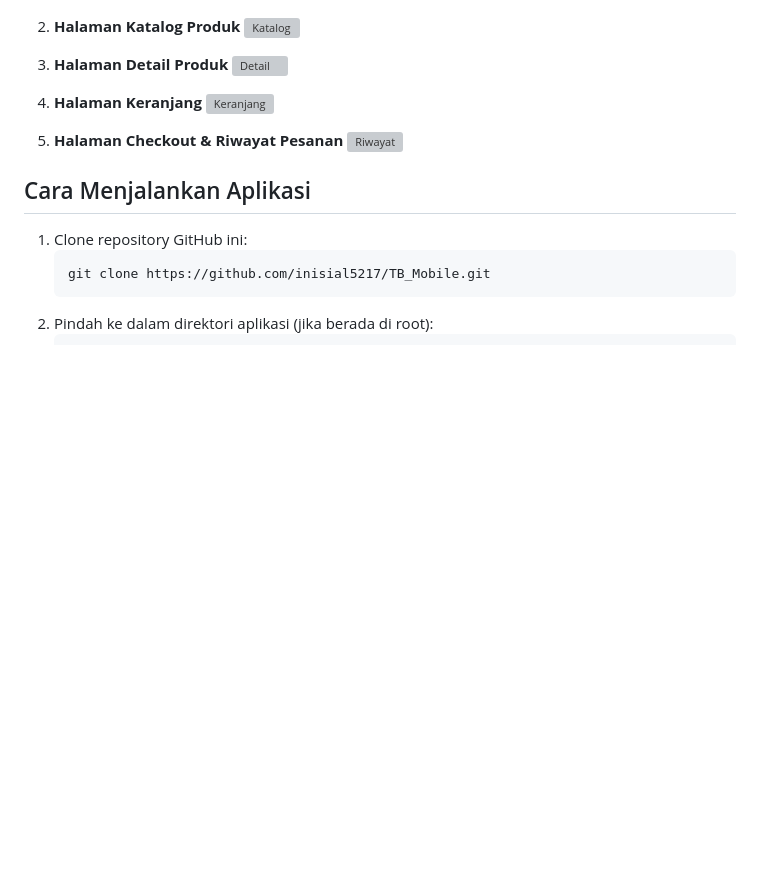
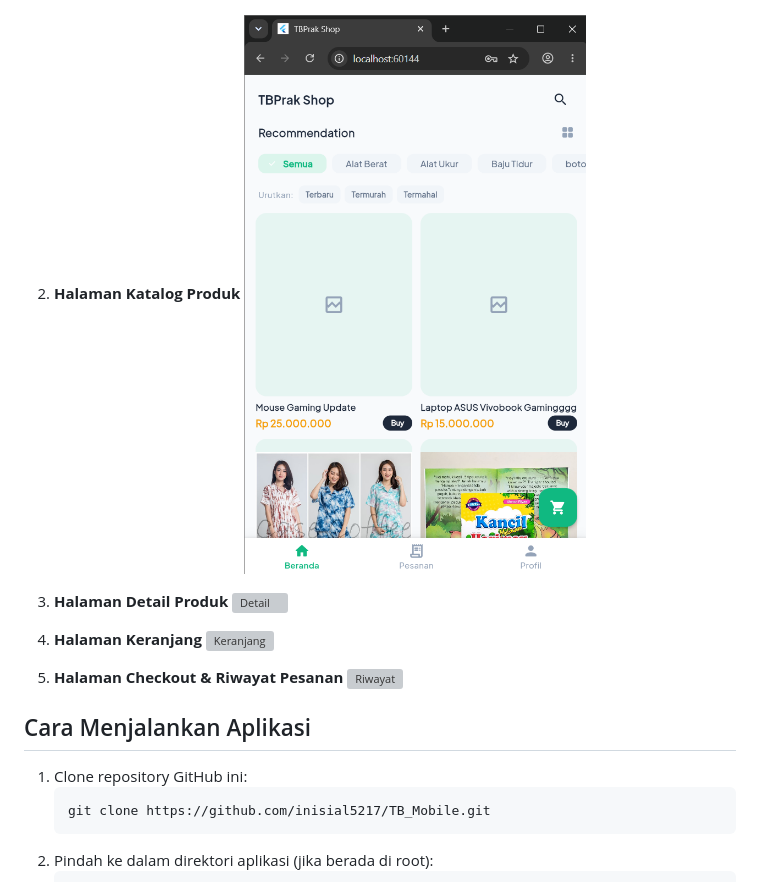
Before and after one commit to inisial5217/TB_Mobile, a Markdown page: README.md, the part around the change. GitHub-like rendering; pictures changed too: assets/images/katalog.png (added); blank space fills up the shorter version; grey boxes are pictures that could not be loaded.

Commit message:
Add Katalog Produk screenshot

```diff
--- a/README.md
+++ b/README.md
@@ -48,7 +48,7 @@ Aplikasi e-commerce berbasis Flutter ini dibuat sebagai Ujian Akhir Semester (UA
 ![Login/Register](assets/images/image.png)
 
 2. **Halaman Katalog Produk**
-![Katalog](link_screenshot_2)
+![Katalog](assets/images/katalog.png)
 
 3. **Halaman Detail Produk**
 ![Detail](link_screenshot_3)
```
